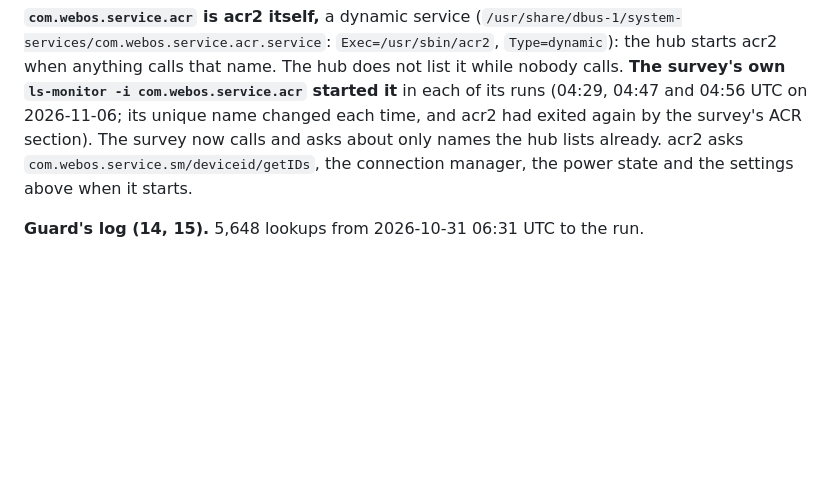
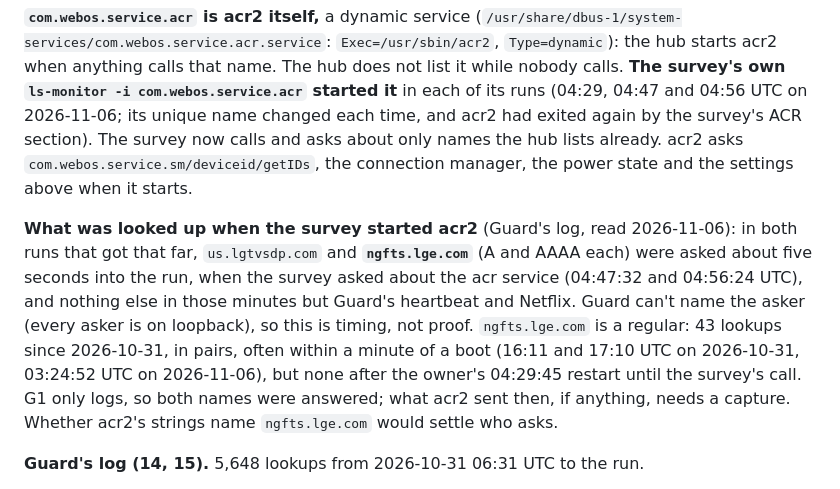
Before and after one commit to SunnySide007/lumen-webos, a Markdown page: docs/device/b9.md, the part around the change. Rendered like a GitHub page; blank space fills up the shorter version.

Commit message:
docs(device): what Guard logged when the survey started acr2
In both platform-survey runs that reached the acr service, Guard logged
us.lgtvsdp.com and ngfts.lge.com five seconds in, and nothing else in
those minutes but its heartbeat and Netflix. Guard can't name the asker,
so it is timing, not proof; ngfts.lge.com otherwise shows up 41 times
since 2026-10-31, often near a boot, but not after the owner's restart
until the survey's call.

Co-Authored-By: Claude Opus 5.5 <noreply@anthropic.com>

```diff
--- a/docs/device/b9.md
+++ b/docs/device/b9.md
@@ -613,6 +613,19 @@ The survey now calls and asks about only names the hub lists already. acr2
 asks `com.webos.service.sm/deviceid/getIDs`, the connection manager, the
 power state and the settings above when it starts.
 
+**What was looked up when the survey started acr2** (Guard's log, read
+2026-11-06): in both runs that got that far, `us.lgtvsdp.com` and
+**`ngfts.lge.com`** (A and AAAA each) were asked about five seconds into
+the run, when the survey asked about the acr service (04:47:32 and
+04:56:24 UTC), and nothing else in those minutes but Guard's heartbeat and
+Netflix. Guard can't name the asker (every asker is on loopback), so this
+is timing, not proof. `ngfts.lge.com` is a regular: 43 lookups since
+2026-10-31, in pairs, often within a minute of a boot (16:11 and 17:10 UTC
+on 2026-10-31, 03:24:52 UTC on 2026-11-06), but none after the owner's
+04:29:45 restart until the survey's call. G1 only logs, so both names were
+answered; what acr2 sent then, if anything, needs a capture. Whether
+acr2's strings name `ngfts.lge.com` would settle who asks.
+
 **Guard's log (14, 15).** 5,648 lookups from 2026-10-31 06:31 UTC to the
 run.
 
```
